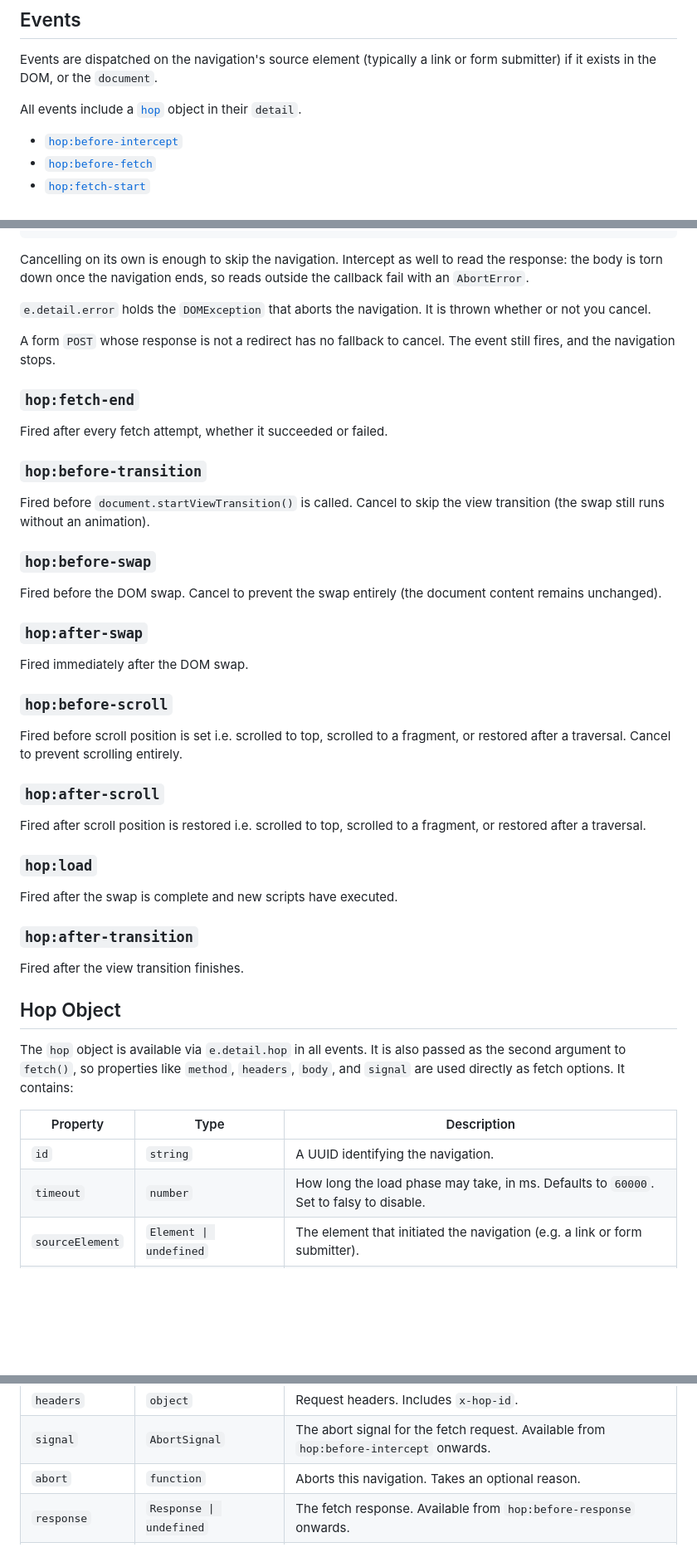
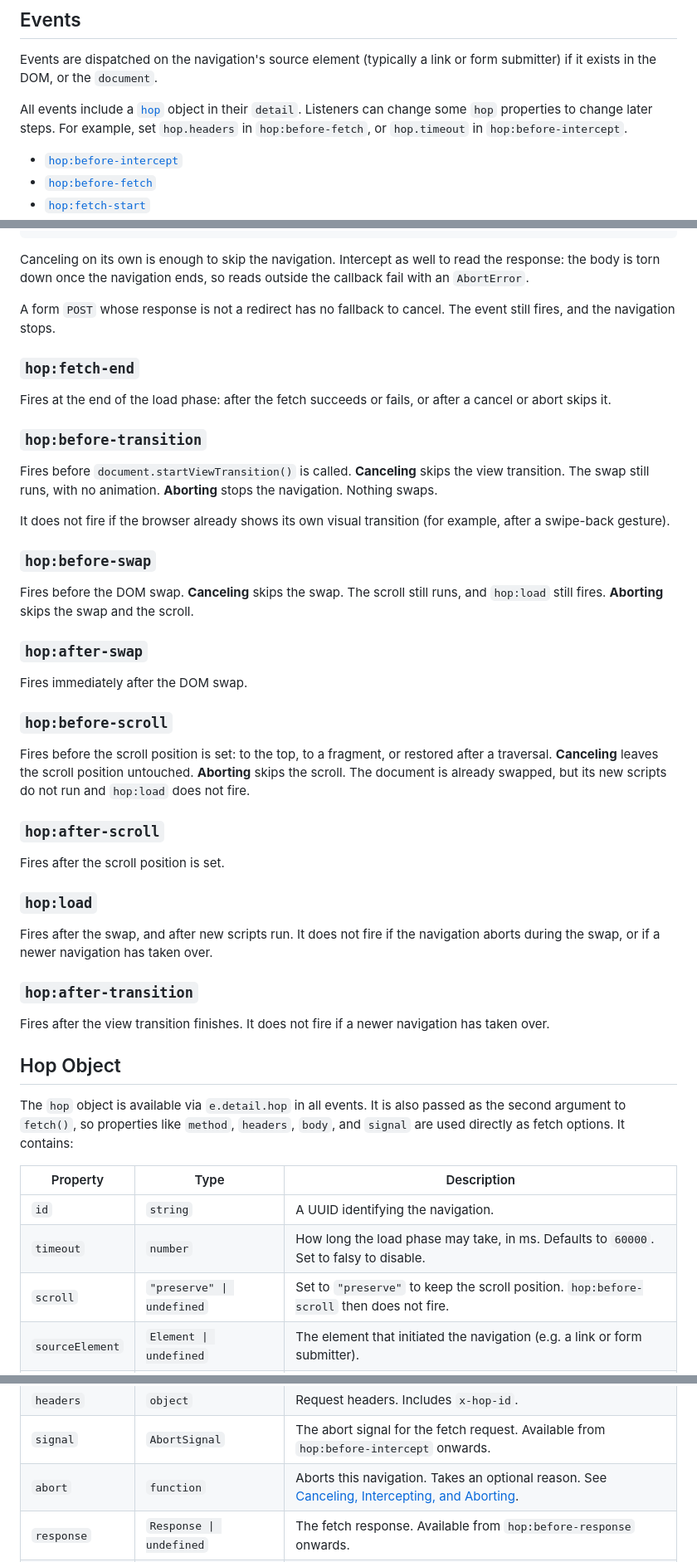
Before and after one commit to domchristie/grasshopper, a Markdown page: README.md, 3 parts joined by grey strips. Shown at 83% size. Rendered like a GitHub page; blank space fills up the shorter version.

````diff
--- a/README.md
+++ b/README.md
@@ -136,7 +136,7 @@ await runScripts()
 
 Events are dispatched on the navigation's source element (typically a link or form submitter) if it exists in the DOM, or the `document`.
 
-All events include a [`hop`](#hop-object) object in their `detail`.
+All events include a [`hop`](#hop-object) object in their `detail`. Listeners can change some `hop` properties to change later steps. For example, set `hop.headers` in `hop:before-fetch`, or `hop.timeout` in `hop:before-intercept`.
 
 - [`hop:before-intercept`](#hopbefore-intercept)
 - [`hop:before-fetch`](#hopbefore-fetch)
@@ -213,43 +239,51 @@ document.addEventListener('hop:before-fallback', (e) => {
 })
 ```
 
-Cancelling on its own is enough to skip the navigation. Intercept as well to read the response: the body is torn down once the navigation ends, so reads outside the callback fail with an `AbortError`.
-
-`e.detail.error` holds the `DOMException` that aborts the navigation. It is thrown whether or not you cancel.
+Canceling on its own is enough to skip the navigation. Intercept as well to read the response: the body is torn down once the navigation ends, so reads outside the callback fail with an `AbortError`.
 
 A form `POST` whose response is not a redirect has no fallback to cancel. The event still fires, and the navigation stops.
 
 ### `hop:fetch-end`
 
-Fired after every fetch attempt, whether it succeeded or failed.
+Fires at the end of the load phase: after the fetch succeeds or fails, or after a cancel or abort skips it.
 
 ### `hop:before-transition`
 
-Fired before `document.startViewTransition()` is called. Cancel to skip the view transition (the swap still runs without an animation).
+Fires before `document.startViewTransition()` is called.
+**Canceling** skips the view transition. The swap still runs, with no animation.
+**Aborting** stops the navigation. Nothing swaps.
+
+It does not fire if the browser already shows its own visual transition (for example, after a swipe-back gesture).
 
 ### `hop:before-swap`
 
-Fired before the DOM swap. Cancel to prevent the swap entirely (the document content remains unchanged).
+Fires before the DOM swap.
+**Canceling** skips the swap. The scroll still runs, and `hop:load` still fires.
+**Aborting** skips the swap and the scroll.
 
 ### `hop:after-swap`
 
-Fired immediately after the DOM swap.
+Fires immediately after the DOM swap.
 
 ### `hop:before-scroll`
 
-Fired before scroll position is set i.e. scrolled to top, scrolled to a fragment, or restored after a traversal. Cancel to prevent scrolling entirely.
+Fires before the scroll position is set: to the top, to a fragment, or restored after a traversal.
+**Canceling** leaves the scroll position untouched.
+**Aborting** skips the scroll. The document is already swapped, but its new scripts do not run and `hop:load` does not fire.
 
 ### `hop:after-scroll`
 
-Fired after scroll position is restored i.e. scrolled to top, scrolled to a fragment, or restored after a traversal.
+Fires after the scroll position is set.
 
 ### `hop:load`
 
-Fired after the swap is complete and new scripts have executed.
+Fires after the swap, and after new scripts run.
+It does not fire if the navigation aborts during the swap, or if a newer navigation has taken over.
 
 ### `hop:after-transition`
 
-Fired after the view transition finishes.
+Fires after the view transition finishes.
+It does not fire if a newer navigation has taken over.
 
 ## Hop Object
 
@@ -259,6 +293,7 @@ The `hop` object is available via `e.detail.hop` in all events. It is also passe
 |----------|------|-------------|
 | `id` | `string` | A UUID identifying the navigation. |
 | `timeout` | `number` | How long the load phase may take, in ms. Defaults to `60000`. Set to falsy to disable. |
+| `scroll` | `"preserve" \| undefined` | Set to `"preserve"` to keep the scroll position. `hop:before-scroll` then does not fire. |
 | `sourceElement` | `Element \| undefined` | The element that initiated the navigation (e.g. a link or form submitter). |
 | `direction` | `"forward" \| "back" \| "none"` | `"forward"` for pushes and traversals to a higher history index, `"back"` for traversals to a lower index, `"none"` for replaces and reloads. |
 | `from` | `URL` | The URL of the page at the time of navigation. |
@@ -267,7 +302,7 @@ The `hop` object is available via `e.detail.hop` in all events. It is also passe
 | `body` | `FormData \| undefined` | The form data, if the navigation was triggered by a form submission. |
 | `headers` | `object` | Request headers. Includes `x-hop-id`. |
 | `signal` | `AbortSignal` | The abort signal for the fetch request. Available from `hop:before-intercept` onwards. |
-| `abort` | `function` | Aborts this navigation. Takes an optional reason. |
+| `abort` | `function` | Aborts this navigation. Takes an optional reason. See [Canceling, Intercepting, and Aborting](#canceling-intercepting-and-aborting). |
 | `response` | `Response \| undefined` | The fetch response. Available from `hop:before-response` onwards. |
 | `doc` | `Document \| undefined` | The parsed destination document. Available from `hop:fetch-load` onwards, or from `hop:before-fallback` when the reason is `disabled`. |
 | `navEvent` | `NavigateEvent` | The underlying [NavigateEvent](https://developer.mozilla.org/en-US/docs/Web/API/NavigateEvent). |
````
Also changed, not shown: other parts of README.md (+40 -14 lines).
